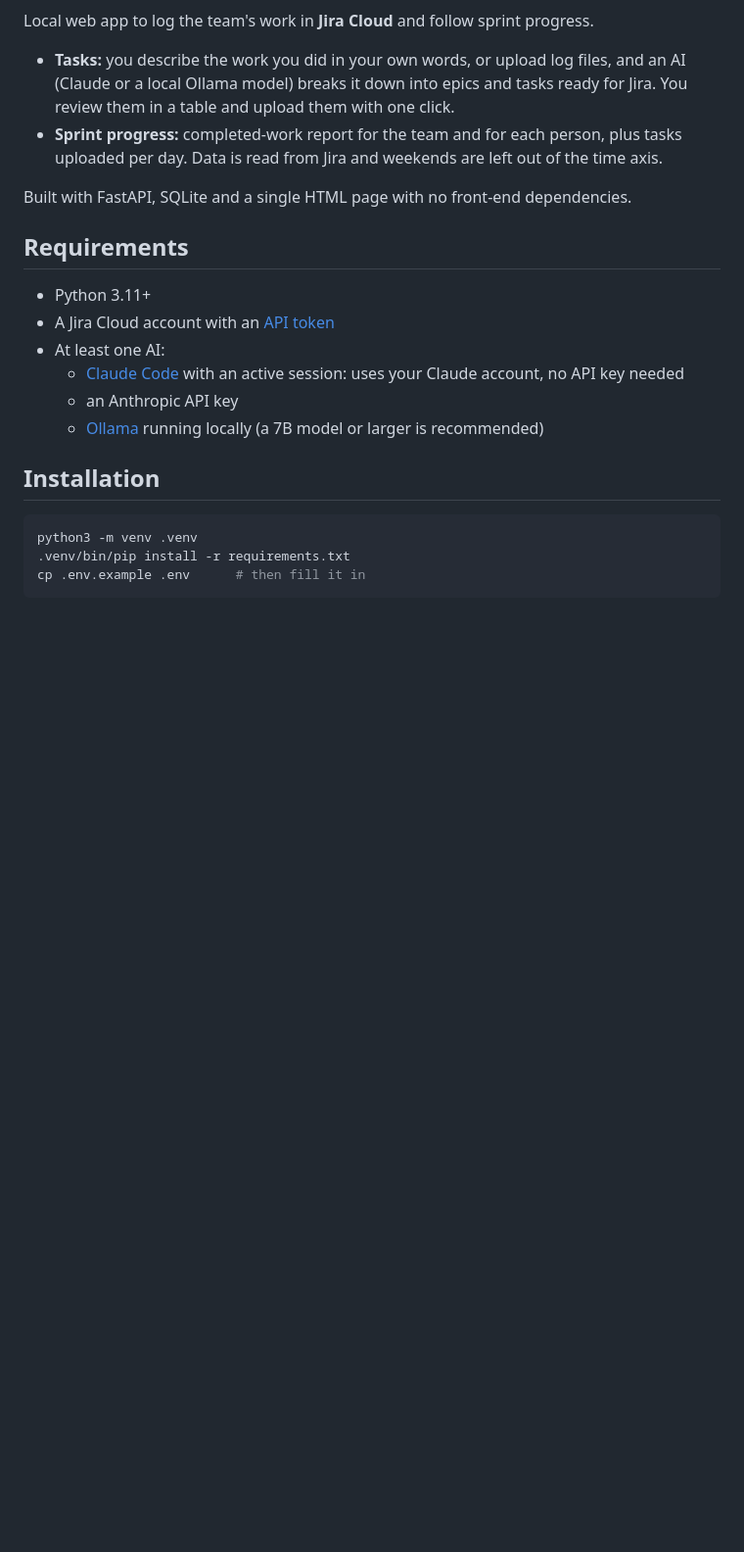
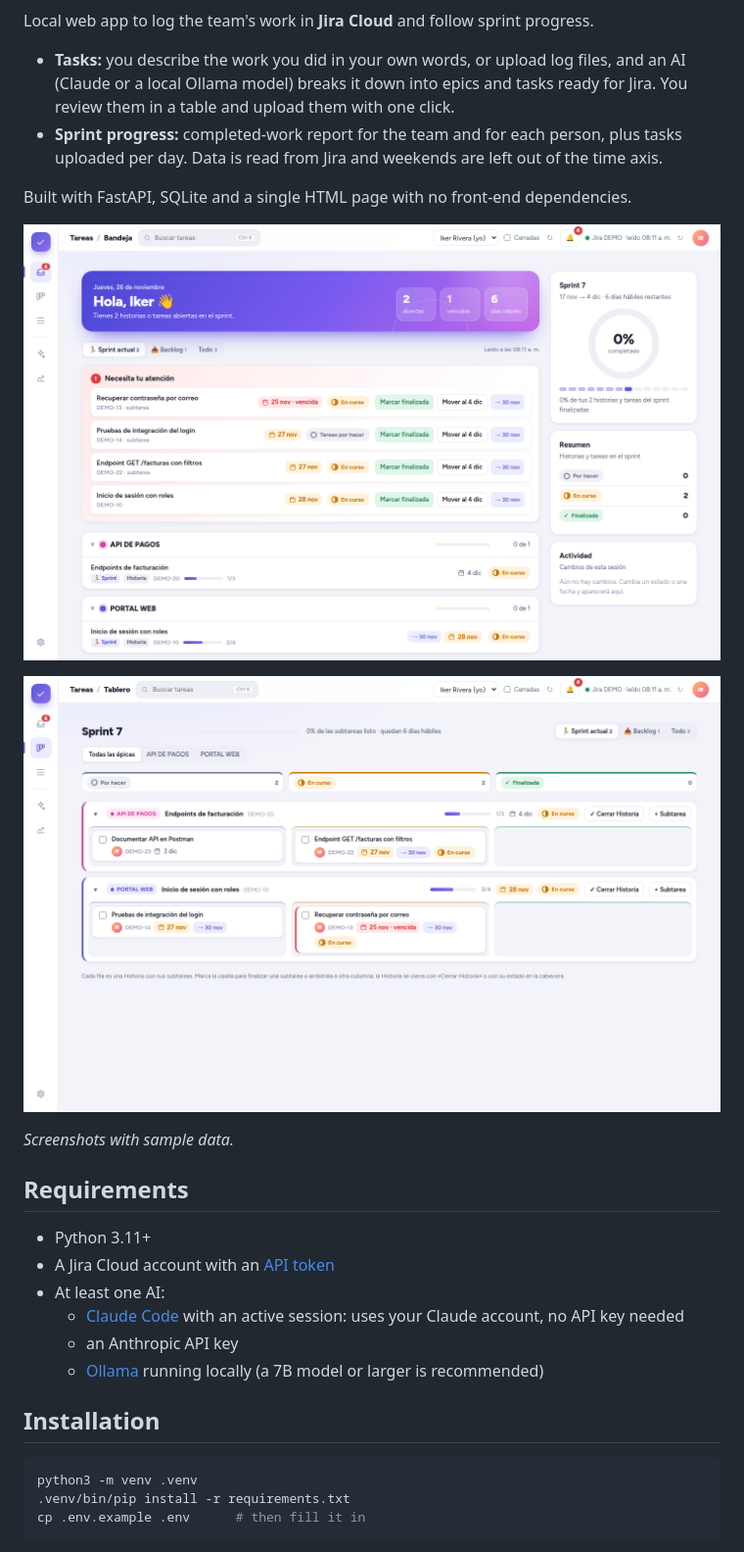
Before and after one commit to riveoca/tareas, a Markdown page: README.en.md, the part around one of its changes. Shown at 98% size. GitHub-like rendering; pictures changed too: docs/img/bandeja.png (added), docs/img/tablero.png (added); blank space fills up the shorter version.

```diff
--- a/README.en.md
+++ b/README.en.md
@@ -11,6 +16,12 @@ Local web app to log the team's work in **Jira Cloud** and follow sprint progres
   Data is read from Jira and weekends are left out of the time axis.
 
 Built with FastAPI, SQLite and a single HTML page with no front-end dependencies.
+
+![Inbox: sprint tasks, alerts and progress](docs/img/bandeja.png)
+
+![Board by Story with To do, In progress and Done columns](docs/img/tablero.png)
+
+*Screenshots with sample data.*
 
 ## Requirements
 
```
Also changed, not shown: other parts of README.en.md (+5 -0 lines), README.md (+11 -0 lines).
